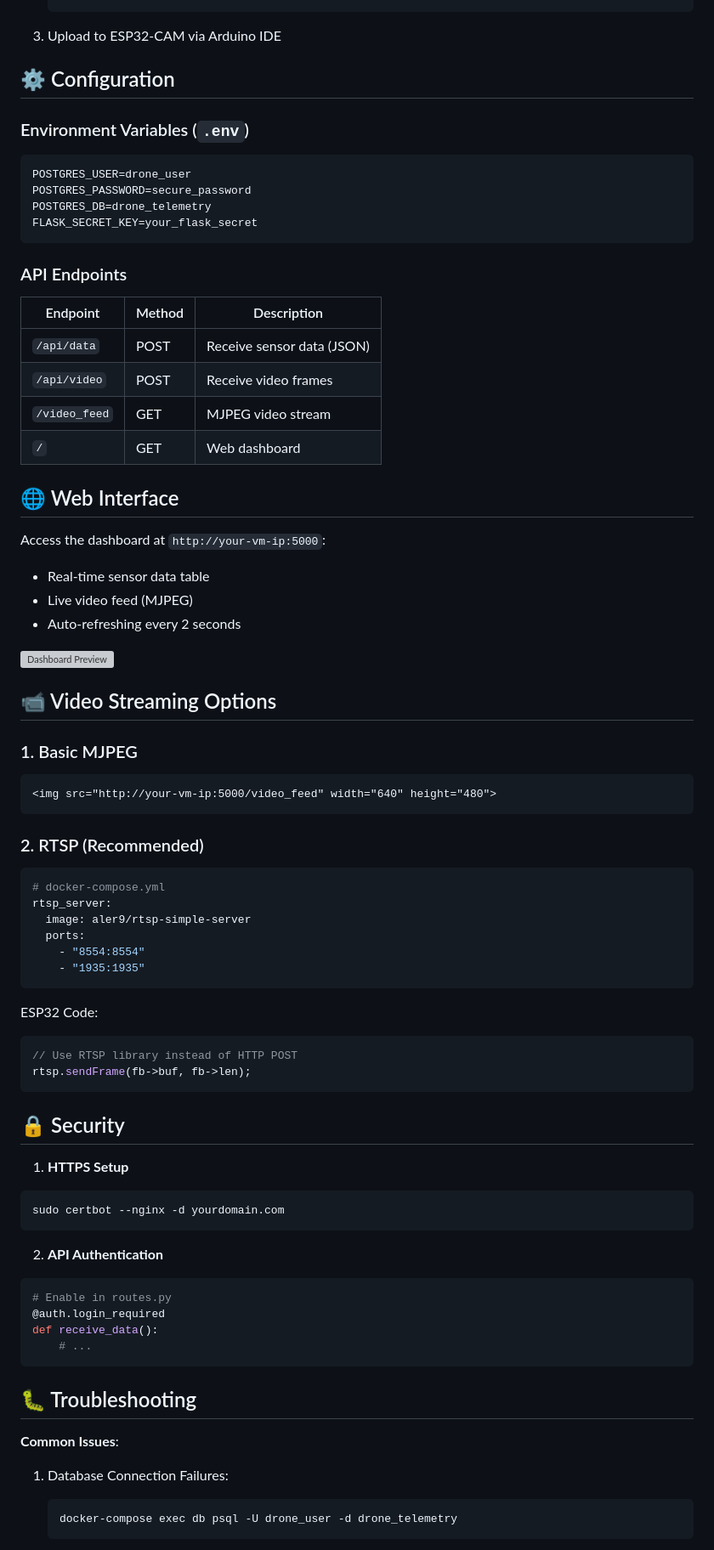
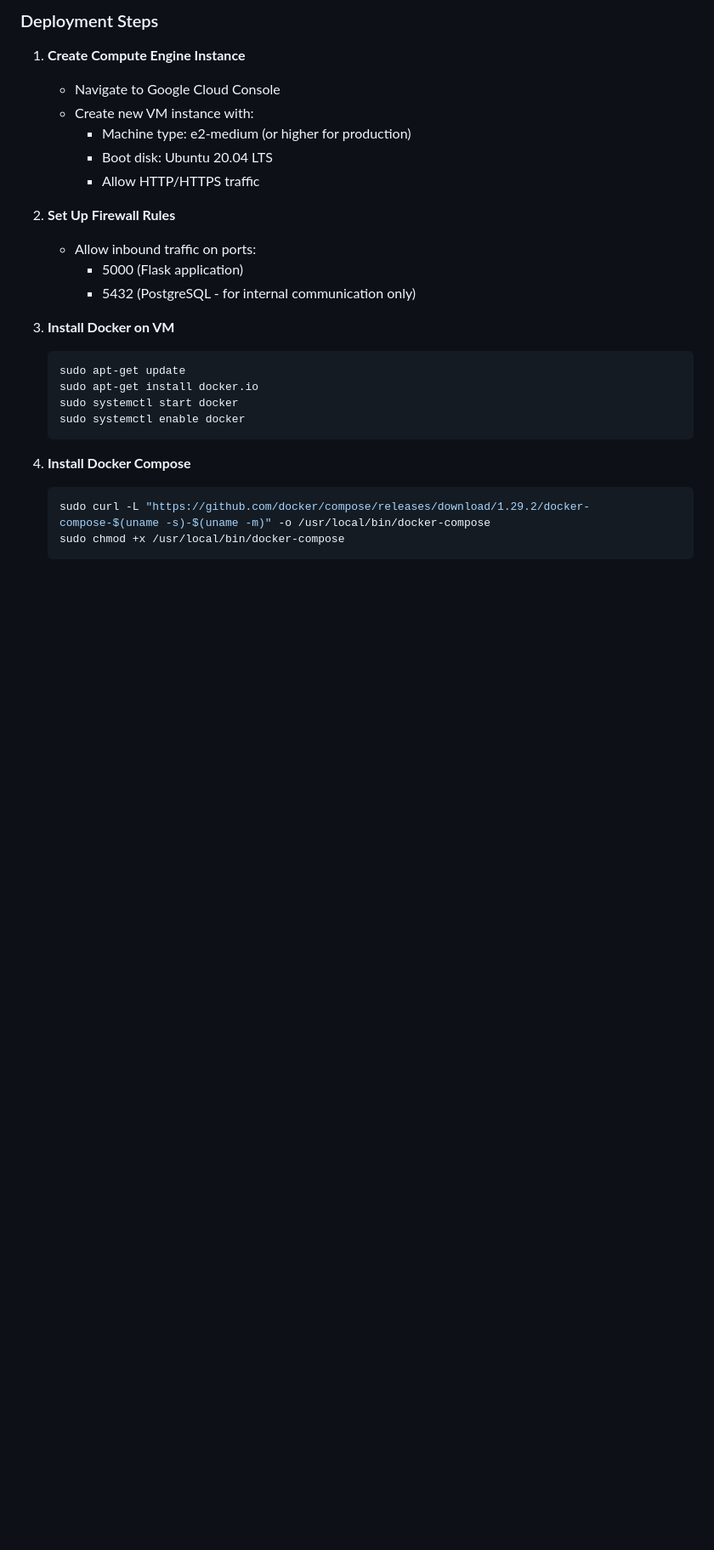
Before and after one commit to yusuf-abdullatif/Drone-Server, a Markdown page: README.md, the part around one of its changes. Shown at 85% size. GitHub-like rendering; blank space fills up the shorter version; grey boxes are pictures that could not be loaded.

````diff
--- a/README.md
+++ b/README.md
@@ -78,75 +64,28 @@ docker-compose exec web flask db upgrade
+### Deployment Steps
+
+1. **Create Compute Engine Instance**
+   - Navigate to Google Cloud Console
+   - Create new VM instance with:
+     - Machine type: e2-medium (or higher for production)
+     - Boot disk: Ubuntu 20.04 LTS
+     - Allow HTTP/HTTPS traffic
+
+2. **Set Up Firewall Rules**
+   - Allow inbound traffic on ports:
+     - 5000 (Flask application)
+     - 5432 (PostgreSQL - for internal communication only)
+
+3. **Install Docker on VM**
+   ```bash
+   sudo apt-get update
+   sudo apt-get install docker.io
+   sudo systemctl start docker
+   sudo systemctl enable docker
    ```
 
-3. Upload to ESP32-CAM via Arduino IDE
-
-## ⚙️ Configuration
-
-### Environment Variables (`.env`)
-```ini
-POSTGRES_USER=drone_user
-POSTGRES_PASSWORD=secure_password
-POSTGRES_DB=drone_telemetry
-FLASK_SECRET_KEY=your_flask_secret
-```
-
-### API Endpoints
-| Endpoint | Method | Description |
-|----------|--------|-------------|
-| `/api/data` | POST | Receive sensor data (JSON) |
-| `/api/video` | POST | Receive video frames |
-| `/video_feed` | GET | MJPEG video stream |
-| `/` | GET | Web dashboard |
-
-## 🌐 Web Interface
-Access the dashboard at `http://your-vm-ip:5000`:
-- Real-time sensor data table
-- Live video feed (MJPEG)
-- Auto-refreshing every 2 seconds
-
-![Dashboard Preview](https://via.placeholder.com/800x600.png?text=Drone+Dashboard+Preview)
-
-## 📹 Video Streaming Options
-
-### 1. Basic MJPEG
-```html
-<img src="http://your-vm-ip:5000/video_feed" width="640" height="480">
-```
-
-### 2. RTSP (Recommended)
-```yaml
-# docker-compose.yml
-rtsp_server:
-  image: aler9/rtsp-simple-server
-  ports:
-    - "8554:8554"
-    - "1935:1935"
-```
-
-ESP32 Code:
-```cpp
-// Use RTSP library instead of HTTP POST
-rtsp.sendFrame(fb->buf, fb->len);
-```
-
-## 🔒 Security
-1. **HTTPS Setup**
-```bash
-sudo certbot --nginx -d yourdomain.com
-```
-
-2. **API Authentication**
-```python
-# Enable in routes.py
-@auth.login_required
-def receive_data():
-    # ...
-```
-
-## 🐛 Troubleshooting
-
-**Common Issues**:
-1. Database Connection Failures:
+4. **Install Docker Compose**
    ```bash
-   docker-compose exec db psql -U drone_user -d drone_telemetry
+   sudo curl -L "https://github.com/docker/compose/releases/download/1.29.2/docker-compose-$(uname -s)-$(uname -m)" -o /usr/local/bin/docker-compose
+   sudo chmod +x /usr/local/bin/docker-compose
    ```
 
````
Also changed, not shown: other parts of README.md (+235 -73 lines).
